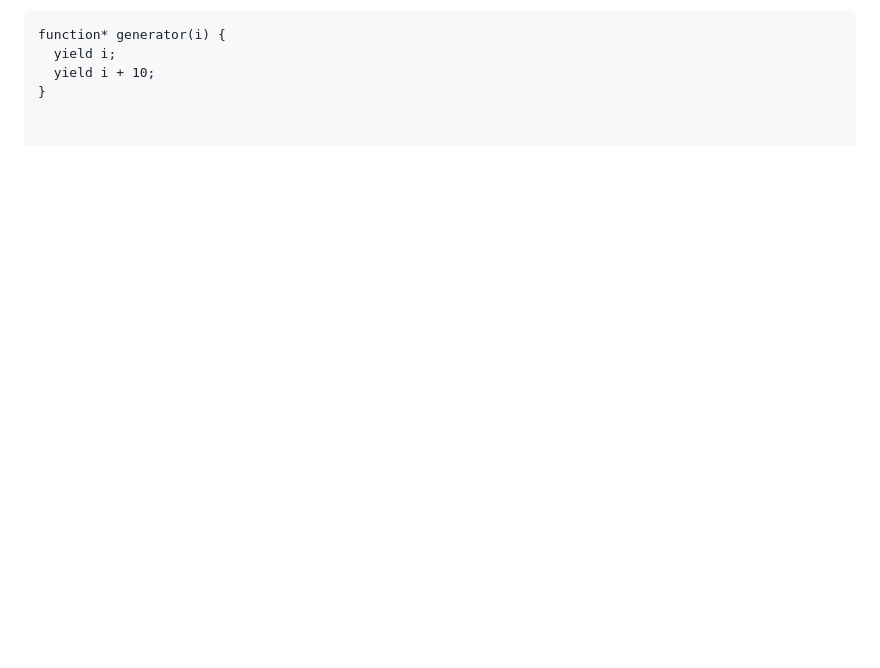
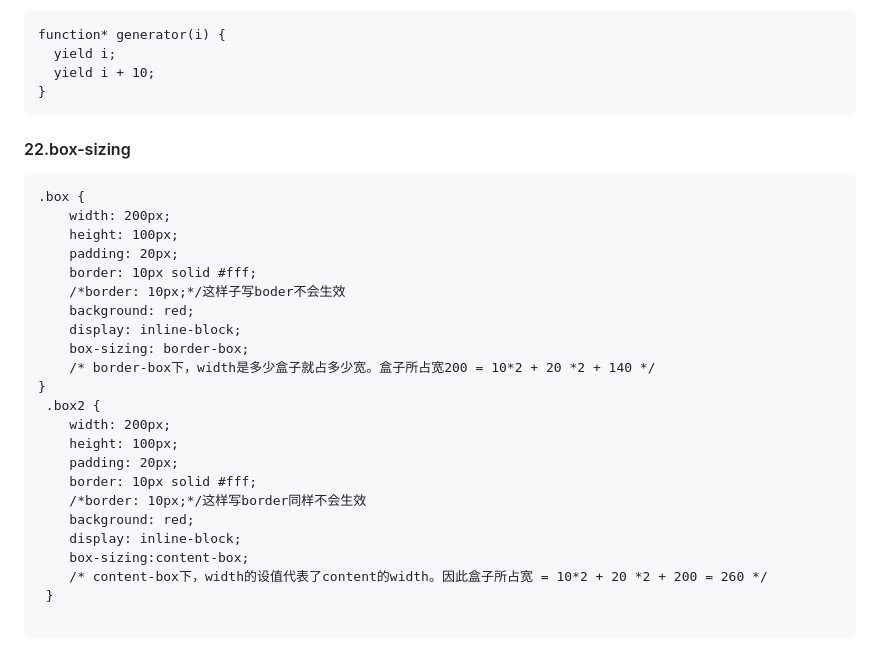
Before and after one commit to yctjb1/front_notebook_by_devwolf, a Markdown page: 20230601面试准备学习总结.md, the part around the change. GitHub-like rendering; blank space fills up the shorter version.

Commit message:
[misc] 再补一下css常问的盒子问题。(才反应过来border: 10px;并不会生效)

````diff
--- a/20230601面试准备学习总结.md
+++ b/20230601面试准备学习总结.md
@@ -874,3 +874,32 @@ function* generator(i) {
   yield i;
   yield i + 10;
 }
+```
+
+#### 22.box-sizing
+
+```
+.box {
+    width: 200px;
+    height: 100px;
+    padding: 20px;
+    border: 10px solid #fff;
+    /*border: 10px;*/这样子写boder不会生效
+    background: red;
+    display: inline-block;
+    box-sizing: border-box;
+    /* border-box下，width是多少盒子就占多少宽。盒子所占宽200 = 10*2 + 20 *2 + 140 */
+}
+ .box2 {
+    width: 200px;
+    height: 100px;
+    padding: 20px;
+    border: 10px solid #fff;
+    /*border: 10px;*/这样写border同样不会生效
+    background: red;
+    display: inline-block;
+    box-sizing:content-box;
+    /* content-box下，width的设值代表了content的width。因此盒子所占宽 = 10*2 + 20 *2 + 200 = 260 */
+ }
+
+```
````
